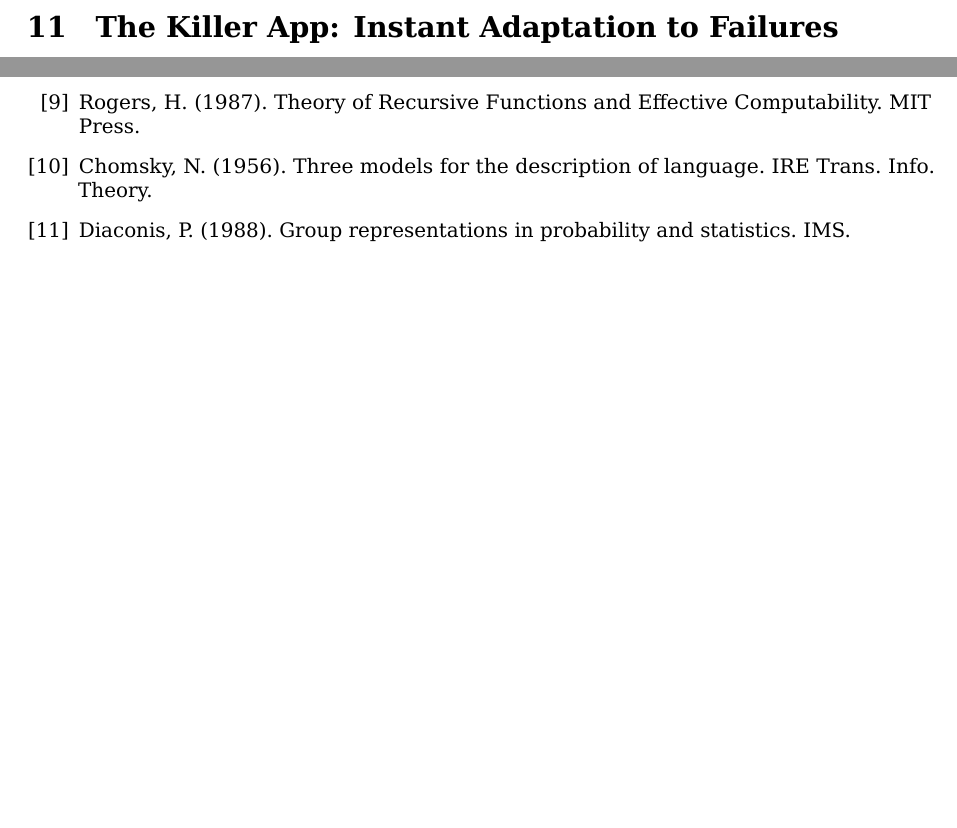
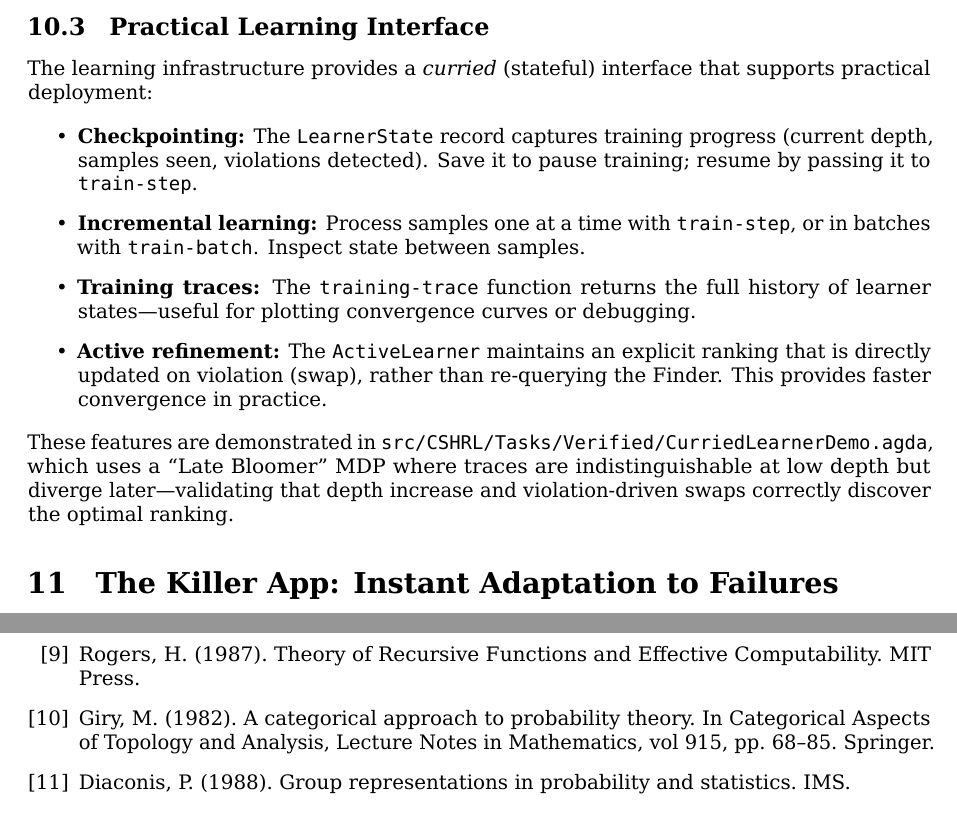
Before and after one commit to doctorcorral/csh-rl, a LaTeX paper (literate/CSHRL.lagda.tex): two parts of pages 14 and 20 of 20 before the commit and two parts of pages 14 and 21 of 21 after it, joined at a grey line, cut at the place of the change, the shorter picture padded with empty space. The pictures show the PDF file literate/CSHRL.pdf that the author committed with the source.

Commit message:
add practical learning interface on CurriedLearnerDemo

```diff
--- a/literate/CSHRL.lagda.tex
+++ b/literate/CSHRL.lagda.tex
@@ -1002,6 +1002,19 @@ The convergence theorem and its full proof are in \texttt{src/CSHRL/Learning/Bas
 
 Learning is guaranteed to converge in at most \texttt{max-violations} swaps. The full proofs are in \texttt{CSHRL.Learning.Base}.
 
+\subsection{Practical Learning Interface}
+
+The learning infrastructure provides a \emph{curried} (stateful) interface that supports practical deployment:
+
+\begin{itemize}
+\item \textbf{Checkpointing:} The \texttt{LearnerState} record captures training progress (current depth, samples seen, violations detected). Save it to pause training; resume by passing it to \texttt{train-step}.
+\item \textbf{Incremental learning:} Process samples one at a time with \texttt{train-step}, or in batches with \texttt{train-batch}. Inspect state between samples.
+\item \textbf{Training traces:} The \texttt{training-trace} function returns the full history of learner states---useful for plotting convergence curves or debugging.
+\item \textbf{Active refinement:} The \texttt{ActiveLearner} maintains an explicit ranking that is directly updated on violation (swap), rather than re-querying the Finder. This provides faster convergence in practice.
+\end{itemize}
+
+\noindent These features are demonstrated in \texttt{src/CSHRL/Tasks/Verified/CurriedLearnerDemo.agda}, which uses a ``Late Bloomer'' MDP where traces are indistinguishable at low depth but diverge later---validating that depth increase and violation-driven swaps correctly discover the optimal ranking.
+
 %%%%%%%%%%%%%%%%%%%%%%%%%%%%%%%%%%%%%%%%%%%%%%%%%%%%%%%%%%%%%%%%%%%%%%%%%%%%%%%
 % PART VII: THE KILLER APP
 %%%%%%%%%%%%%%%%%%%%%%%%%%%%%%%%%%%%%%%%%%%%%%%%%%%%%%%%%%%%%%%%%%%%%%%%%%%%%%%
@@ -1409,7 +1422,7 @@ Sannai, A., et al. (2024). An Introduction to Quantum Reinforcement Learning. ar
 Rogers, H. (1987). Theory of Recursive Functions and Effective Computability. MIT Press.
 
 \bibitem{ref10}
-Chomsky, N. (1956). Three models for the description of language. IRE Trans. Info. Theory.
+Giry, M. (1982). A categorical approach to probability theory. In Categorical Aspects of Topology and Analysis, Lecture Notes in Mathematics, vol 915, pp.~68--85. Springer.
 
 \bibitem{ref11}
 Diaconis, P. (1988). Group representations in probability and statistics. IMS.
```
Also changed, not shown: literate/CSHRL.pdf.
